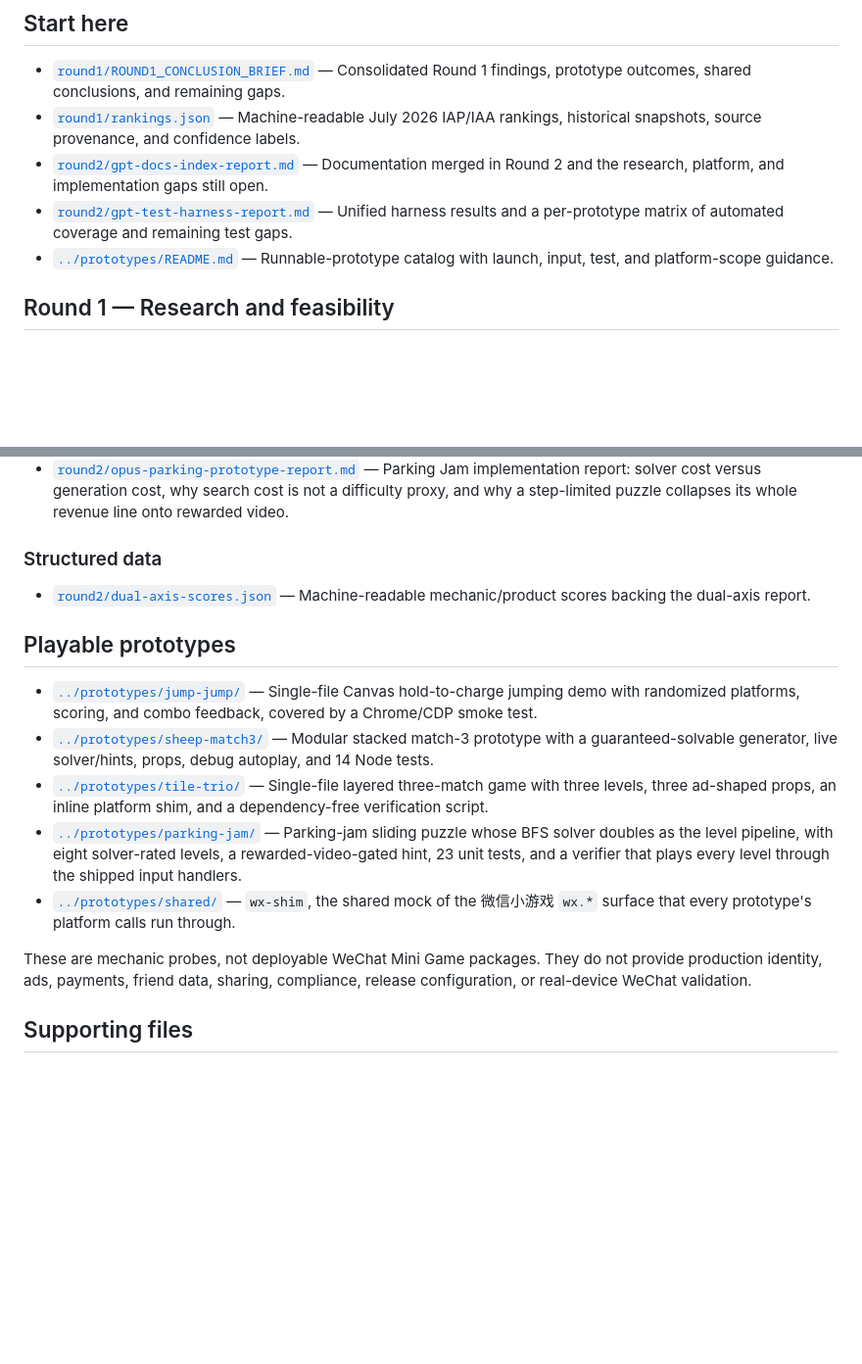
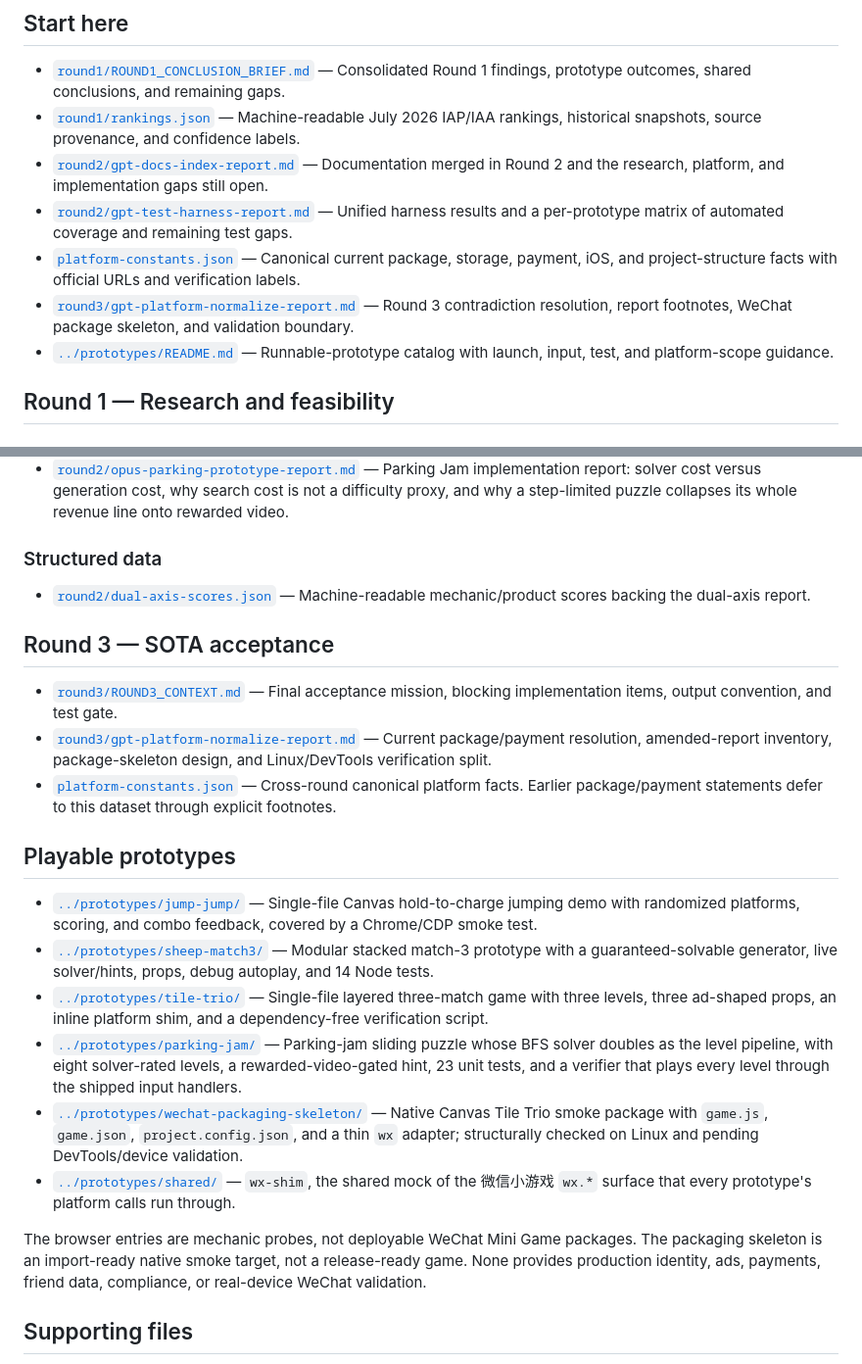
Before and after one commit to 9997433-bit/HL2, a Markdown page: .agent_workspace/README.md, 2 parts joined by grey strips. Shown at 98% size. Rendered like a GitHub page; blank space fills up the shorter version.

Commit message:
docs: report platform normalization results
Co-authored-by: 9997433-bit <9997433-bit@users.noreply.github.com>

```diff
--- a/.agent_workspace/README.md
+++ b/.agent_workspace/README.md
@@ -12,6 +12,8 @@ name, art, code, levels, text, audio, or licensed IP.
 - [`round1/rankings.json`](./round1/rankings.json) — Machine-readable July 2026 IAP/IAA rankings, historical snapshots, source provenance, and confidence labels.
 - [`round2/gpt-docs-index-report.md`](./round2/gpt-docs-index-report.md) — Documentation merged in Round 2 and the research, platform, and implementation gaps still open.
 - [`round2/gpt-test-harness-report.md`](./round2/gpt-test-harness-report.md) — Unified harness results and a per-prototype matrix of automated coverage and remaining test gaps.
+- [`platform-constants.json`](./platform-constants.json) — Canonical current package, storage, payment, iOS, and project-structure facts with official URLs and verification labels.
+- [`round3/gpt-platform-normalize-report.md`](./round3/gpt-platform-normalize-report.md) — Round 3 contradiction resolution, report footnotes, WeChat package skeleton, and validation boundary.
 - [`../prototypes/README.md`](../prototypes/README.md) — Runnable-prototype catalog with launch, input, test, and platform-scope guidance.
 
 ## Round 1 — Research and feasibility
@@ -46,17 +48,25 @@ name, art, code, levels, text, audio, or licensed IP.
 
 - [`round2/dual-axis-scores.json`](./round2/dual-axis-scores.json) — Machine-readable mechanic/product scores backing the dual-axis report.
 
+## Round 3 — SOTA acceptance
+
+- [`round3/ROUND3_CONTEXT.md`](./round3/ROUND3_CONTEXT.md) — Final acceptance mission, blocking implementation items, output convention, and test gate.
+- [`round3/gpt-platform-normalize-report.md`](./round3/gpt-platform-normalize-report.md) — Current package/payment resolution, amended-report inventory, package-skeleton design, and Linux/DevTools verification split.
+- [`platform-constants.json`](./platform-constants.json) — Cross-round canonical platform facts. Earlier package/payment statements defer to this dataset through explicit footnotes.
+
 ## Playable prototypes
 
 - [`../prototypes/jump-jump/`](../prototypes/jump-jump/) — Single-file Canvas hold-to-charge jumping demo with randomized platforms, scoring, and combo feedback, covered by a Chrome/CDP smoke test.
 - [`../prototypes/sheep-match3/`](../prototypes/sheep-match3/) — Modular stacked match-3 prototype with a guaranteed-solvable generator, live solver/hints, props, debug autoplay, and 14 Node tests.
 - [`../prototypes/tile-trio/`](../prototypes/tile-trio/) — Single-file layered three-match game with three levels, three ad-shaped props, an inline platform shim, and a dependency-free verification script.
 - [`../prototypes/parking-jam/`](../prototypes/parking-jam/) — Parking-jam sliding puzzle whose BFS solver doubles as the level pipeline, with eight solver-rated levels, a rewarded-video-gated hint, 23 unit tests, and a verifier that plays every level through the shipped input handlers.
+- [`../prototypes/wechat-packaging-skeleton/`](../prototypes/wechat-packaging-skeleton/) — Native Canvas Tile Trio smoke package with `game.js`, `game.json`, `project.config.json`, and a thin `wx` adapter; structurally checked on Linux and pending DevTools/device validation.
 - [`../prototypes/shared/`](../prototypes/shared/) — `wx-shim`, the shared mock of the 微信小游戏 `wx.*` surface that every prototype's platform calls run through.
 
-These are mechanic probes, not deployable WeChat Mini Game packages. They do
-not provide production identity, ads, payments, friend data, sharing,
-compliance, release configuration, or real-device WeChat validation.
+The browser entries are mechanic probes, not deployable WeChat Mini Game
+packages. The packaging skeleton is an import-ready native smoke target, not a
+release-ready game. None provides production identity, ads, payments, friend
+data, compliance, or real-device WeChat validation.
 
 ## Supporting files
 
```
Also changed, not shown: .agent_workspace/round3/gpt-platform-normalize-report.md (added, +115 -0 lines), prototypes/README.md (+13 -6 lines).
